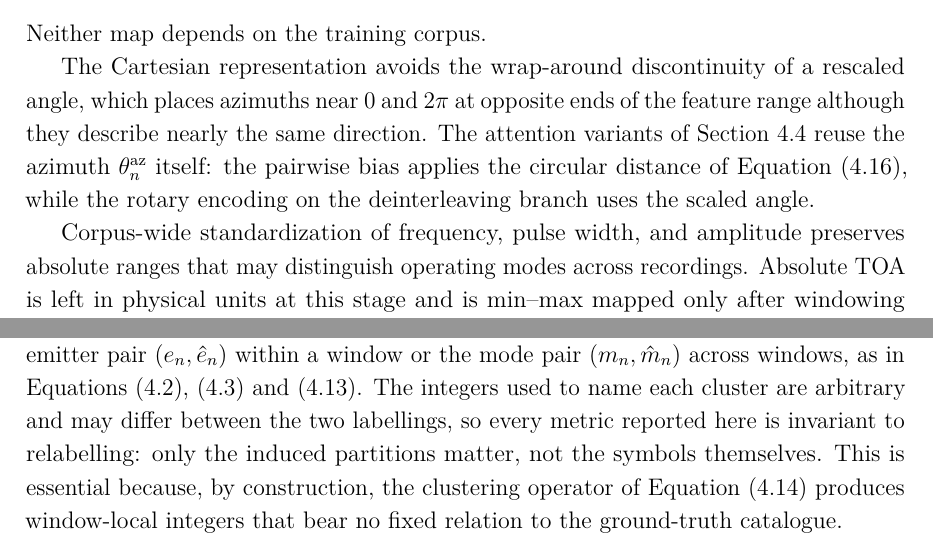
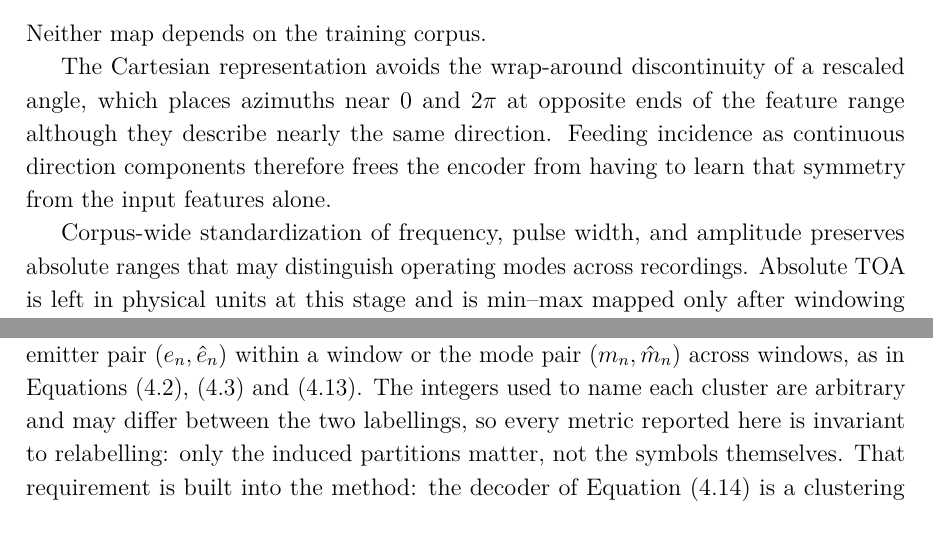
Before and after one commit to macktron/masters-thesis, a LaTeX thesis (main.tex, which reads sections/04_method/02_data_preprocessing.tex, sections/04_method/07_evaluation_metrics.tex): two parts of pages 34 and 46 of 64, joined at a grey line, cut so that both start at the same text. The pictures show the PDF file main.pdf that the author committed with the source.

Commit message:
autosave: 2026-08-14T09:13:01Z

```diff
--- a/sections/04_method/02_data_preprocessing.tex
+++ b/sections/04_method/02_data_preprocessing.tex
@@ -45,7 +45,7 @@ whose components lie in $[-1,1]$ and are mapped to $[0,1]$ by the fixed affine r
 Neither map depends on the training corpus.
 
 The Cartesian representation avoids the wrap-around discontinuity of a rescaled angle, which places azimuths near $0$ and $2\pi$ at opposite ends of the feature range although they describe nearly the same direction.
-The attention variants of \cref{sec:method:attention} reuse the azimuth $\theta^{\mathrm{az}}_n$ itself: the pairwise bias applies the circular distance of \cref{eq:method:circ_az}, while the rotary encoding on the deinterleaving branch uses the scaled angle.
+Feeding incidence as continuous direction components therefore frees the encoder from having to learn that symmetry from the input features alone.
 
 Corpus-wide standardization of frequency, pulse width, and amplitude preserves absolute ranges that may distinguish operating modes across recordings.
 Absolute \gls{toa} is left in physical units at this stage and is min--max mapped only after windowing (\cref{eq:method:minmax}).
--- a/sections/04_method/07_evaluation_metrics.tex
+++ b/sections/04_method/07_evaluation_metrics.tex
@@ -3,7 +3,7 @@
 The methods of \cref{sec:method:loss,sec:method:arch} return per-pulse label pairs $\hat{\vect{y}}_n = (\hat{e}_n, \hat{m}_n)$ whose coordinates have to be compared with the ground-truth pairs $\vect{y}_n$ of \cref{eq:method:label_pair}.
 Both labellings partition the same index set $\{1,\ldots,N\}$, instantiated by either the emitter pair $(e_n,\hat{e}_n)$ within a window or the mode pair $(m_n,\hat{m}_n)$ across windows, as in \cref{eq:method:emitter_partition,eq:method:mode_partition,eq:method:dual_embeddings}.
 The integers used to name each cluster are arbitrary and may differ between the two labellings, so every metric reported here is invariant to relabelling: only the induced partitions matter, not the symbols themselves.
-This is essential because, by construction, the clustering operator of \cref{eq:method:cluster_decoding} produces window-local integers that bear no fixed relation to the ground-truth catalogue.
+That requirement is built into the method: the decoder of \cref{eq:method:cluster_decoding} is a clustering step, not a classifier, so it only groups pulses that belong together and does not assign names from a fixed label catalogue.
 
 All metrics derive from the contingency table
 \[
```
Also changed, not shown: main.pdf.
